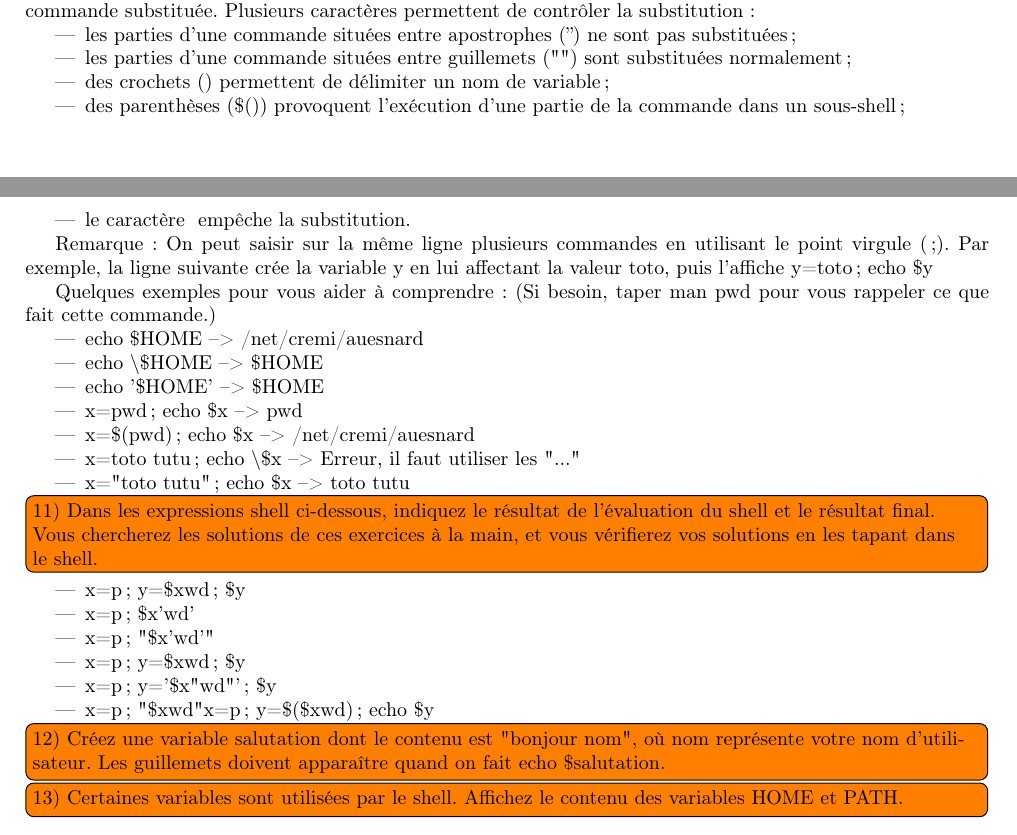
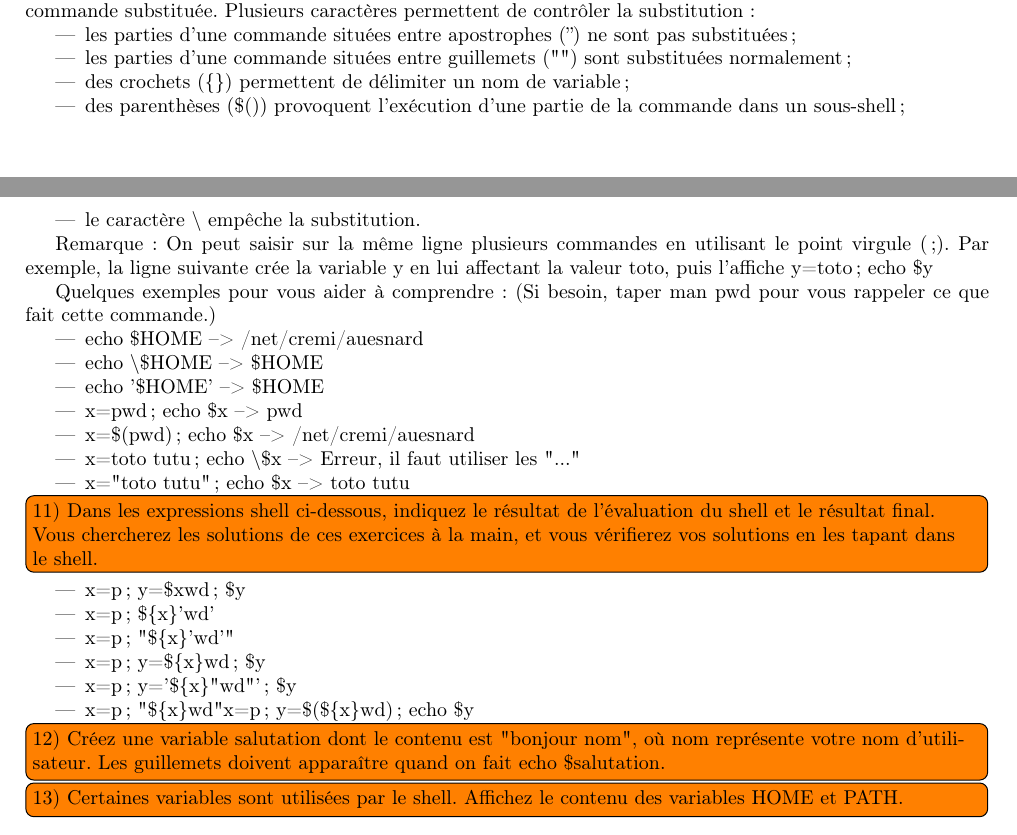
Before and after one commit to bimade/tpBash, a LaTeX document (main-tp2.tex): two parts of pages 2 and 3 of 5, joined at a grey line, cut so that both start at the same text. Compiled offline with pdfLaTeX.

Commit message:
Update main-tp2.tex

```diff
--- a/main-tp2.tex
+++ b/main-tp2.tex
@@ -153,9 +153,9 @@ Plusieurs caractères permettent de contrôler la substitution :
 \begin{itemize}
 \item les parties d'une commande situées entre apostrophes ('') ne sont pas substituées ;
 \item les parties d'une commande situées entre guillemets ("") sont substituées normalement ;
-\item des crochets ({}) permettent de délimiter un nom de variable ;
+\item des crochets (\{\}) permettent de délimiter un nom de variable ;
 \item des parenthèses (\$()) provoquent l'exécution d'une partie de la commande dans un sous-shell ;
-\item le caractère \ empêche la substitution.
+\item le caractère $\backslash$ empêche la substitution.
 \end{itemize}
 
 Remarque : On peut saisir sur la même ligne plusieurs commandes en utilisant le point virgule (;). Par exemple, la ligne suivante crée la variable y en lui affectant la valeur toto, puis l'affiche y=toto ; echo \$y
@@ -174,11 +174,11 @@ Quelques exemples pour vous aider à comprendre : (Si besoin, taper man pwd pour
 \TODO{Dans les expressions shell ci-dessous, indiquez le résultat de l'évaluation du shell et le résultat final. Vous chercherez les solutions de ces exercices à la main, et vous vérifierez vos solutions en les tapant dans le shell.}
 \begin{itemize}
 \item x=p ; y=\$xwd ; \$y
-\item x=p ; \${x}'wd'
-\item x=p ; "\${x}'wd'"
-\item x=p ; y=\${x}wd ; \$y
-\item x=p ; y='\${x}"wd"'; \$y
-\item x=p ; "\${x}wd"x=p ; y=\$(\${x}wd); echo \$y
+\item x=p ; \$\{x\}'wd'
+\item x=p ; "\$\{x\}'wd'"
+\item x=p ; y=\$\{x\}wd ; \$y
+\item x=p ; y='\$\{x\}"wd"'; \$y
+\item x=p ; "\$\{x\}wd"x=p ; y=\$(\$\{x\}wd); echo \$y
 \end{itemize}
 
 \TODO{Créez une variable salutation dont le contenu est "bonjour nom", où nom représente votre nom d'utilisateur. Les guillemets doivent apparaître quand on fait echo \$salutation.}
```
Also changed, not shown: main-tp2.tex (4 more changed lines).
